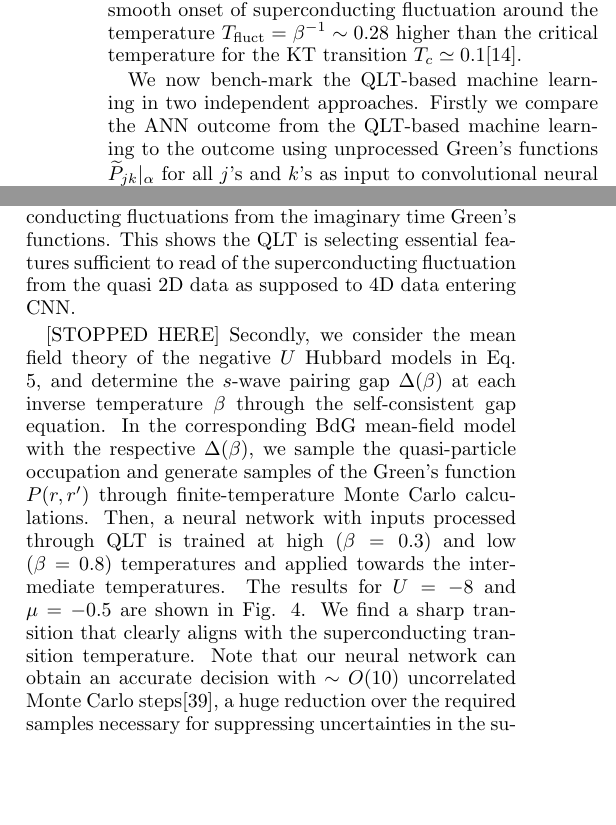
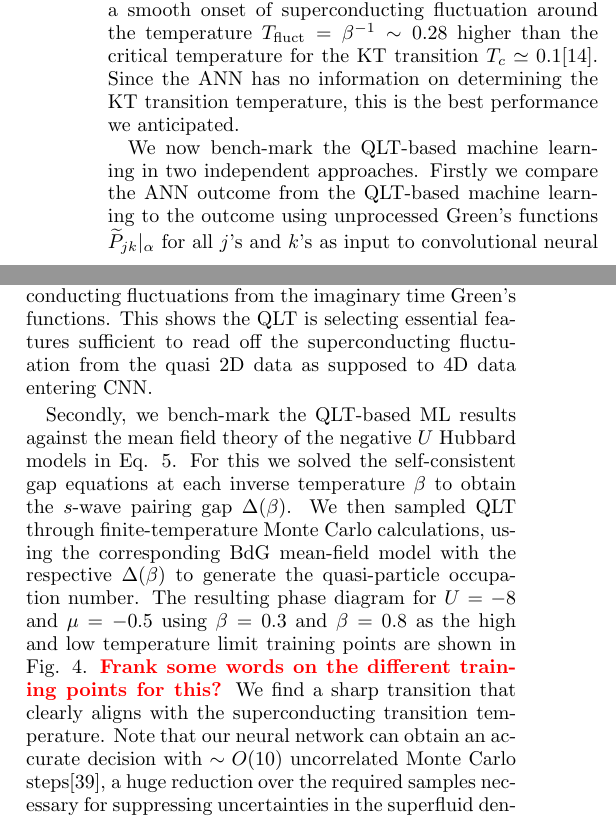
Before and after one commit to KimGroup/ML-SC, a LaTeX paper (main.tex): two parts of the columns of page 3 of 7, joined at a grey line, cut so that both start at the same text, the shorter picture padded with empty space. Compiled offline with pdfLaTeX.

Commit message:
Updates from ShareLaTeX

```diff
--- a/main.tex
+++ b/main.tex
@@ -254,10 +254,10 @@ For training, we used cross-entropy cost function and  L2 regularization to avoi
 Then the QLT input from the range of $\beta$ interpolating between the training points were tested with the result summarized in Fig. \ref{fig:hubbard}.
 %We perform two parallel studies using the both the CNN and the QLT architectures that we have proposed in the previous section.
 %The results of the supervised machine learning on the interpolating $\beta$ are summarized in Fig. \ref{fig:hubbard}. %The results from the CNN are in very good consistency with the results from a simple neural network accompanying QLT, and both
-Clearly the ANN shows high confidence  $>99\%$ in the low temperature and high temperature limits, reporting a smooth onset of superconducting fluctuation around the temperature $T_{\rm fluct}=\beta^{-1} \sim 0.28$ higher than the critical temperature for the KT transition $T_c\simeq 0.1$\cite{Scalapino1993}.
+Clearly the ANN shows high confidence  $>99\%$ in the low temperature and high temperature limits, reporting a smooth onset of superconducting fluctuation around the temperature $T_{\rm fluct}=\beta^{-1} \sim 0.28$ higher than the critical temperature for the KT transition $T_c\simeq 0.1$\cite{Scalapino1993}. Since the ANN has no information on determining the KT transition temperature, this is the best performance we anticipated.
 
 We now bench-mark the QLT-based machine learning in two independent approaches. Firstly we compare the ANN outcome from the QLT-based machine learning to the outcome using unprocessed Green's functions $\widetilde{P}_{jk}|_{\alpha}$ for all $j$'s and $k$'s as input to convolutional neural network (CNN). Notice that this unprocessed data is 4-dimensional. This latter approach was used in Ref.~\cite{Simon2016} to successfully locate symmetry-breaking phase transitions
-in quantum many-fermion systems. Fig.~\ref{fig:hubbard} shows the ANN outcome from the two approaches are quite consistent. Both approaches are detecting onset of superconducting fluctuations from the imaginary time Green's functions. This shows the QLT is selecting essential features sufficient to read of the superconducting fluctuation from the quasi 2D data as supposed to 4D data entering CNN.
+in quantum many-fermion systems. Fig.~\ref{fig:hubbard} shows the ANN outcome from the two approaches are quite consistent. Both approaches are detecting onset of superconducting fluctuations from the imaginary time Green's functions. This shows the QLT is selecting essential features sufficient to read off the superconducting fluctuation from the quasi 2D data as supposed to 4D data entering CNN.
 
 %show very high accuracy and confidence $>99\%$ in the low temperature and high temperature limits. On the other hand, both neural network architectures suggest a transition near $T_c =\beta^{-1} \sim 0.28$; in comparison, superfluid density $\rho_s$ measurement suggested critical temperature $T_c\simeq 0.1$ for the superconductor-metal transition\cite{Scalapino1993}. %We note the thermal transition from a two-dimensional superconducting phase to a normal metallic phase is characterized by the Kosterlitz-Thouless transition type and the deconfinement of topological vortexes. The superconducting temperature is determined by $\rho_s(T_c)/T_c=2/\pi$ with a finite superconducting density $\rho_s$ at $T_c$, suggesting that the onsets of superconducting fluctuations and transport behaviors happen above the critical
 
@@ -278,8 +278,11 @@ in quantum many-fermion systems. Fig.~\ref{fig:hubbard} shows the ANN outcome fr
  % The neural network consists of two sets of convolutional and max pooling layers followed by two fully-connected layers separated by a dropout layer. The neurons in the final layer has a softmax activation function, while all other neurons are set to be rectified linear units.
 
 %This observation is also consistent with the performance of the neural network on mean-field ansatz, where the superconducting transport onset as soon as a mean-field pairing gap opens. For instance,
-[STOPPED HERE]
-Secondly, we consider the mean field theory of the negative $U$ Hubbard models in Eq. \ref{eq:hubbard}, and determine the $s$-wave pairing gap $\Delta(\beta)$ at each inverse temperature $\beta$ through the self-consistent gap equation. In the corresponding BdG mean-field model with the respective $\Delta(\beta)$, we sample the quasi-particle occupation and generate samples of the Green's function $P(r,r')$ through finite-temperature Monte Carlo calculations. Then, a neural network with inputs processed through QLT is trained at  high ($\beta=0.3$) and low ($\beta=0.8$) temperatures and applied towards the intermediate temperatures. The results for $U=-8$ and $\mu=-0.5$ are shown in Fig. \ref{fig:mlmft}. We find a sharp transition that clearly aligns with the superconducting transition temperature. Note that our neural network can obtain an accurate decision with $\sim O(10)$ uncorrelated Monte Carlo steps\footnote{This includes the steps needed in constructing the quantum loops as well as the multiple tests to streamline the accuracy.}, a huge reduction over the required samples necessary for suppressing uncertainties in the superfluid density measurements\cite{Hong2016, Erez2016}.
+
+Secondly, we bench-mark the QLT-based ML results against the mean field theory of the negative $U$ Hubbard models in Eq. \ref{eq:hubbard}. For this we solved the self-consistent gap equations at  each inverse temperature $\beta$ to obtain the
+ $s$-wave pairing gap $\Delta(\beta)$. We then sampled QLT through finite-temperature Monte Carlo calculations, using the corresponding BdG mean-field model with the respective $\Delta(\beta)$ to generate the quasi-particle occupation number.
+ The resulting phase diagram for $U=-8$ and $\mu=-0.5$
+ using $\beta=0.3$ and $\beta=0.8$ as the high and  low temperature limit training points are shown in Fig. \ref{fig:mlmft}. {\color{red}\bf Frank some words on the different training points for this?} We find a sharp transition that clearly aligns with the superconducting transition temperature. Note that our neural network can obtain an accurate decision with $\sim O(10)$ uncorrelated Monte Carlo steps\footnote{This includes the steps needed in constructing the quantum loops as well as the multiple tests to streamline the accuracy.}, a huge reduction over the required samples necessary for suppressing uncertainties in the superfluid density measurements\cite{Hong2016, Erez2016}.
 
 
  The second example we consider is a spin-fermion model in which two flavors of spin$-1/2$ fermions $\psi_x$ and $\psi_y$ are coupled to an easy-plane SDW order parameter $\vec{\varphi}$ at wave vector $\vec Q=(\pi, \pi)$ on a two-dimensional square lattice\cite{Erez2016}:
```
